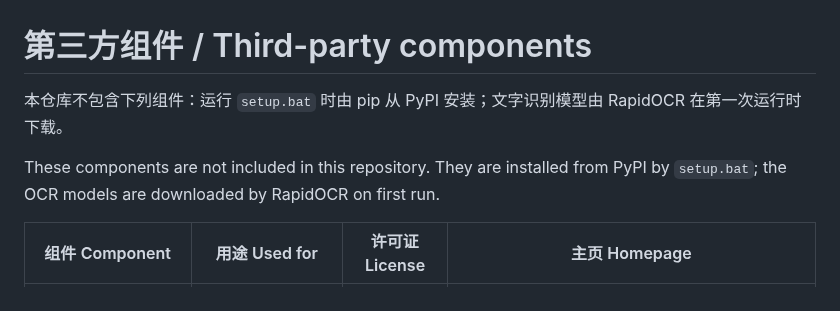
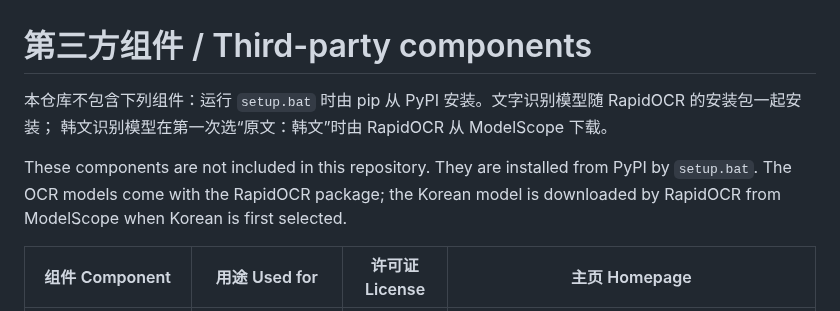
Before and after one commit to Yudreamsky/deskmirror, a Markdown page: THIRD-PARTY-NOTICES.md, the part around the change. Rendered like a GitHub page.

```diff
--- a/THIRD-PARTY-NOTICES.md
+++ b/THIRD-PARTY-NOTICES.md
@@ -1,9 +1,10 @@
 # 第三方组件 / Third-party components
 
-本仓库不包含下列组件：运行 `setup.bat` 时由 pip 从 PyPI 安装；文字识别模型由 RapidOCR 在第一次运行时下载。
+本仓库不包含下列组件：运行 `setup.bat` 时由 pip 从 PyPI 安装。文字识别模型随 RapidOCR 的安装包一起安装；
+韩文识别模型在第一次选“原文：韩文”时由 RapidOCR 从 ModelScope 下载。
 
-These components are not included in this repository. They are installed from PyPI by `setup.bat`;
-the OCR models are downloaded by RapidOCR on first run.
+These components are not included in this repository. They are installed from PyPI by `setup.bat`. The OCR models
+come with the RapidOCR package; the Korean model is downloaded by RapidOCR from ModelScope when Korean is first selected.
 
 | 组件 Component | 用途 Used for | 许可证 License | 主页 Homepage |
 |---|---|---|---|
```
Also changed, not shown: README.md (+8 -4 lines), docs/GUIDE.md (+3 -2 lines), docs/screenshot.jpg (added), 10 other files.
